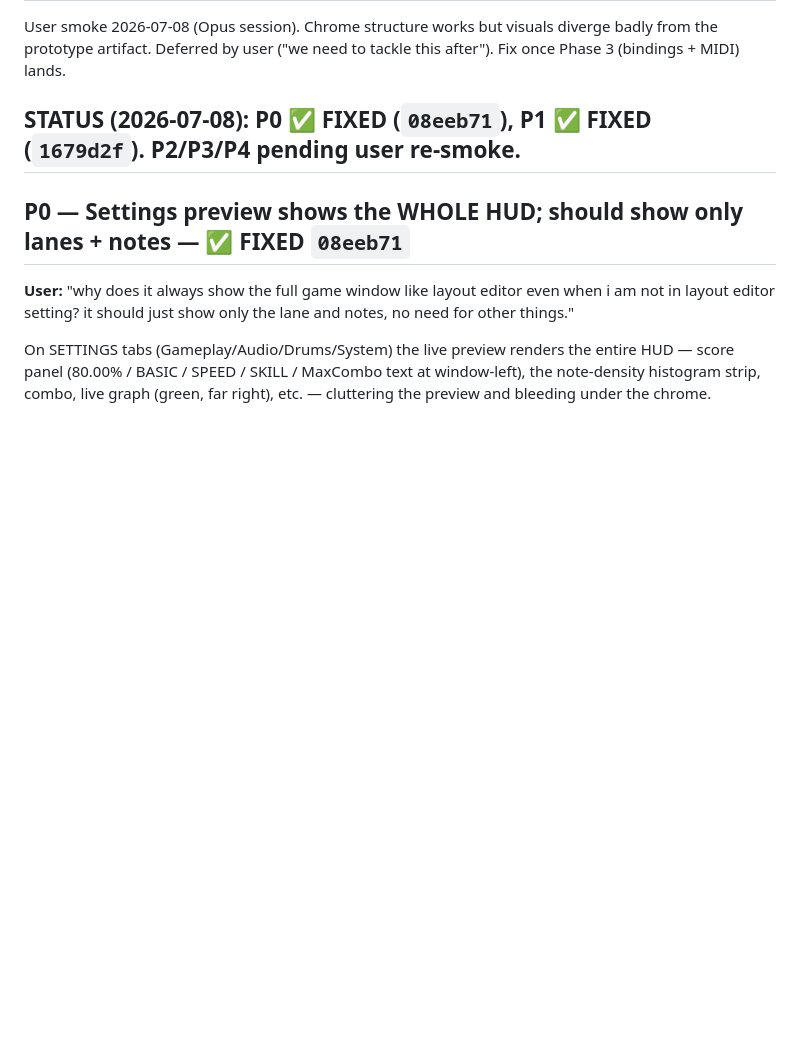
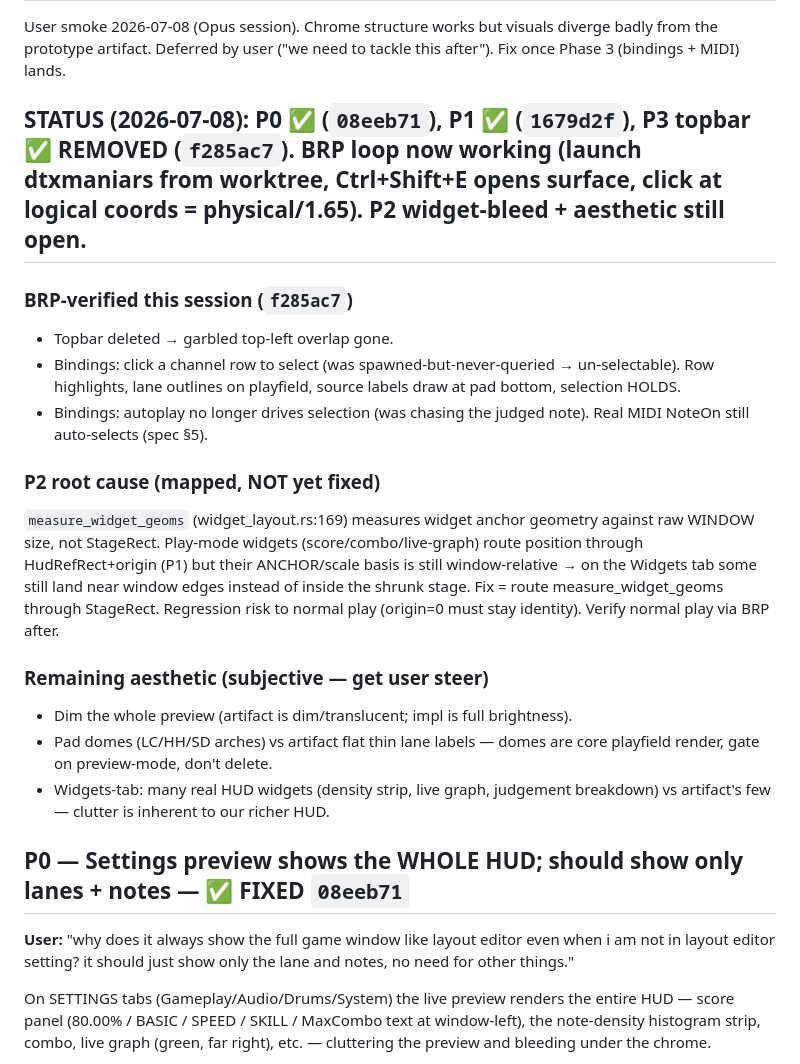
Before and after one commit to lazykern/dtxmaniars, a Markdown page: docs/superpowers/customize-visual-punchlist.md, the part around the change. Drawn GitHub-style; blank space fills up the shorter version.

Commit message:
docs(customize): topbar removed + bindings click-select verified; map P2 root cause

```diff
--- a/docs/superpowers/customize-visual-punchlist.md
+++ b/docs/superpowers/customize-visual-punchlist.md
@@ -2,7 +2,20 @@
 
 User smoke 2026-07-08 (Opus session). Chrome structure works but visuals diverge badly from the prototype artifact. Deferred by user ("we need to tackle this after"). Fix once Phase 3 (bindings + MIDI) lands.
 
-## STATUS (2026-07-08): P0 ✅ FIXED (`08eeb71`), P1 ✅ FIXED (`1679d2f`). P2/P3/P4 pending user re-smoke.
+## STATUS (2026-07-08): P0 ✅ (`08eeb71`), P1 ✅ (`1679d2f`), P3 topbar ✅ REMOVED (`f285ac7`). BRP loop now working (launch dtxmaniars from worktree, Ctrl+Shift+E opens surface, click at logical coords = physical/1.65). P2 widget-bleed + aesthetic still open.
+
+### BRP-verified this session (`f285ac7`)
+- Topbar deleted → garbled top-left overlap gone.
+- Bindings: click a channel row to select (was spawned-but-never-queried → un-selectable). Row highlights, lane outlines on playfield, source labels draw at pad bottom, selection HOLDS.
+- Bindings: autoplay no longer drives selection (was chasing the judged note). Real MIDI NoteOn still auto-selects (spec §5).
+
+### P2 root cause (mapped, NOT yet fixed)
+`measure_widget_geoms` (widget_layout.rs:169) measures widget anchor geometry against raw WINDOW size, not StageRect. Play-mode widgets (score/combo/live-graph) route position through HudRefRect+origin (P1) but their ANCHOR/scale basis is still window-relative → on the Widgets tab some still land near window edges instead of inside the shrunk stage. Fix = route measure_widget_geoms through StageRect. Regression risk to normal play (origin=0 must stay identity). Verify normal play via BRP after.
+
+### Remaining aesthetic (subjective — get user steer)
+- Dim the whole preview (artifact is dim/translucent; impl is full brightness).
+- Pad domes (LC/HH/SD arches) vs artifact flat thin lane labels — domes are core playfield render, gate on preview-mode, don't delete.
+- Widgets-tab: many real HUD widgets (density strip, live graph, judgement breakdown) vs artifact's few — clutter is inherent to our richer HUD.
 
 ## P0 — Settings preview shows the WHOLE HUD; should show only lanes + notes — ✅ FIXED `08eeb71`
 
```
